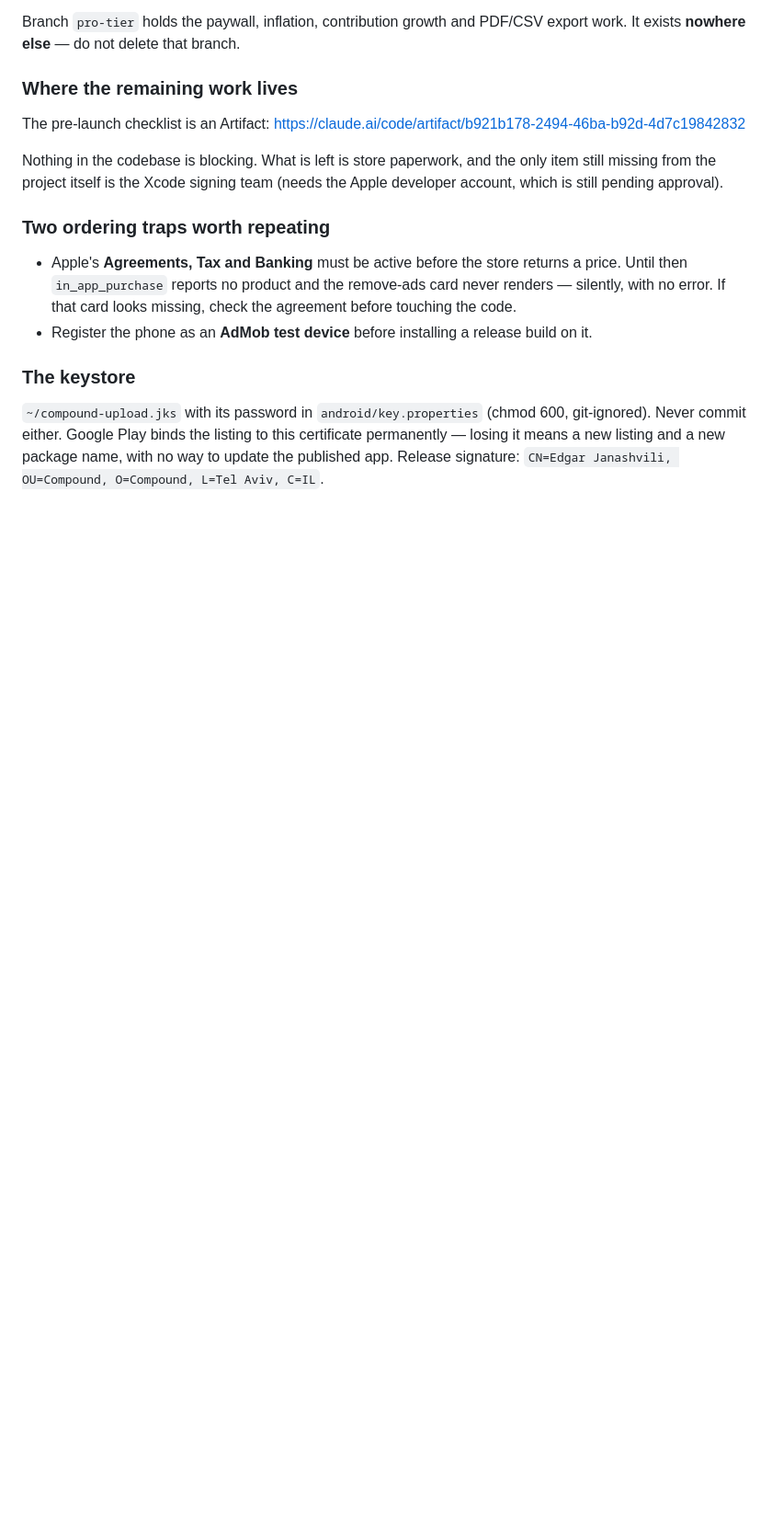
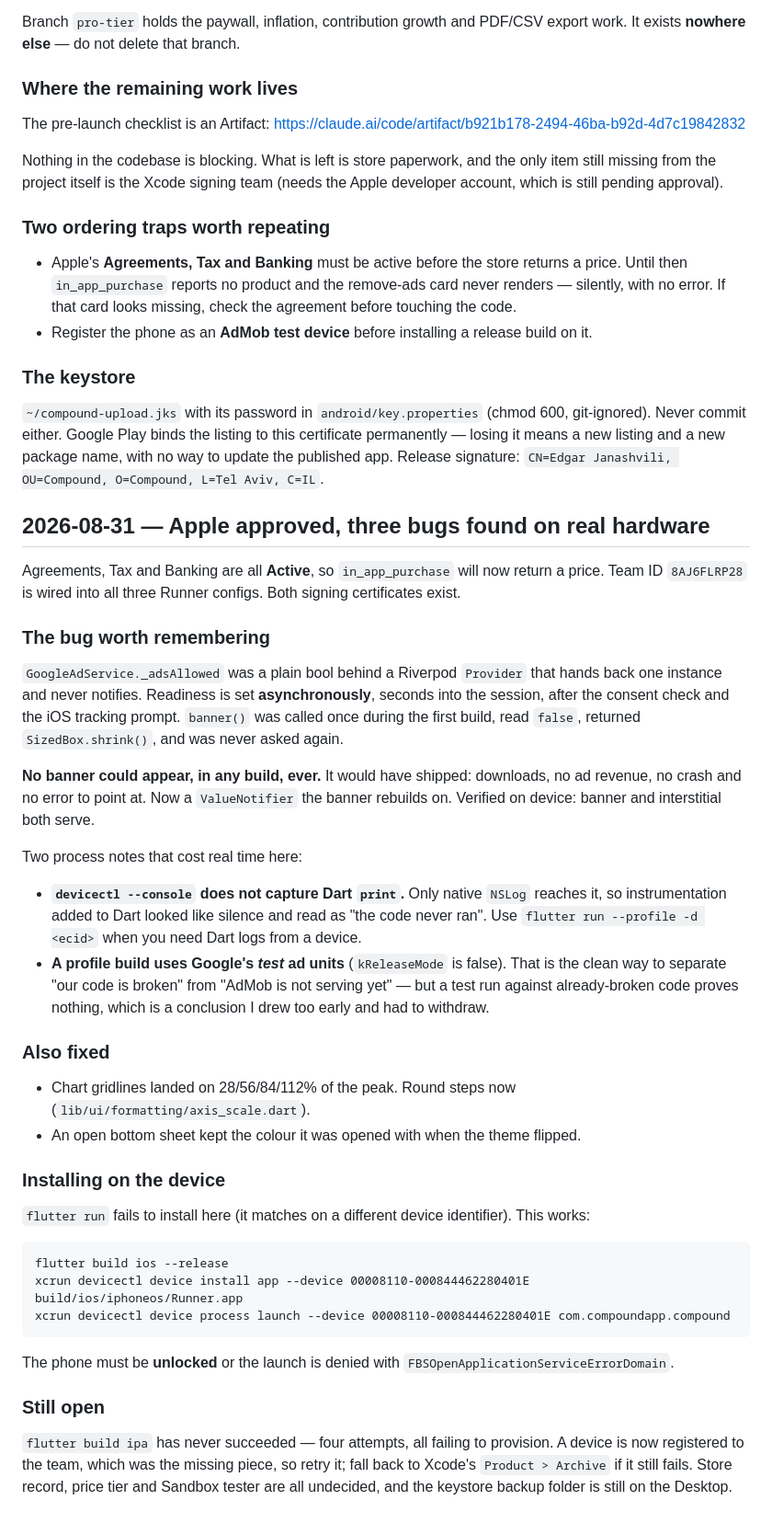
Before and after one commit to eddyjana1999/compound, a Markdown page: HANDOFF.md, the part around the change. Shown at 92% size. Drawn GitHub-style; blank space fills up the shorter version.

Commit message:
Record what real hardware exposed that the simulator never could
Co-Authored-By: Claude Opus 5 <noreply@anthropic.com>

```diff
--- a/HANDOFF.md
+++ b/HANDOFF.md
@@ -191,3 +191,50 @@ which is still pending approval).
 Never commit either. Google Play binds the listing to this certificate permanently — losing it
 means a new listing and a new package name, with no way to update the published app.
 Release signature: `CN=Edgar Janashvili, OU=Compound, O=Compound, L=Tel Aviv, C=IL`.
+
+## 2026-08-31 — Apple approved, three bugs found on real hardware
+
+Agreements, Tax and Banking are all **Active**, so `in_app_purchase` will now return a price.
+Team ID `8AJ6FLRP28` is wired into all three Runner configs. Both signing certificates exist.
+
+### The bug worth remembering
+
+`GoogleAdService._adsAllowed` was a plain bool behind a Riverpod `Provider` that hands back one
+instance and never notifies. Readiness is set **asynchronously**, seconds into the session, after
+the consent check and the iOS tracking prompt. `banner()` was called once during the first build,
+read `false`, returned `SizedBox.shrink()`, and was never asked again.
+
+**No banner could appear, in any build, ever.** It would have shipped: downloads, no ad revenue, no
+crash and no error to point at. Now a `ValueNotifier` the banner rebuilds on. Verified on device:
+banner and interstitial both serve.
+
+Two process notes that cost real time here:
+
+- **`devicectl --console` does not capture Dart `print`.** Only native `NSLog` reaches it, so
+  instrumentation added to Dart looked like silence and read as "the code never ran". Use
+  `flutter run --profile -d <ecid>` when you need Dart logs from a device.
+- **A profile build uses Google's *test* ad units** (`kReleaseMode` is false). That is the clean way
+  to separate "our code is broken" from "AdMob is not serving yet" — but a test run against
+  already-broken code proves nothing, which is a conclusion I drew too early and had to withdraw.
+
+### Also fixed
+
+- Chart gridlines landed on 28/56/84/112% of the peak. Round steps now (`lib/ui/formatting/axis_scale.dart`).
+- An open bottom sheet kept the colour it was opened with when the theme flipped.
+
+### Installing on the device
+
+`flutter run` fails to install here (it matches on a different device identifier). This works:
+
+    flutter build ios --release
+    xcrun devicectl device install app --device 00008110-000844462280401E build/ios/iphoneos/Runner.app
+    xcrun devicectl device process launch --device 00008110-000844462280401E com.compoundapp.compound
+
+The phone must be **unlocked** or the launch is denied with `FBSOpenApplicationServiceErrorDomain`.
+
+### Still open
+
+`flutter build ipa` has never succeeded — four attempts, all failing to provision. A device is now
+registered to the team, which was the missing piece, so retry it; fall back to Xcode's
+`Product > Archive` if it still fails. Store record, price tier and Sandbox tester are all
+undecided, and the keystore backup folder is still on the Desktop.
```
